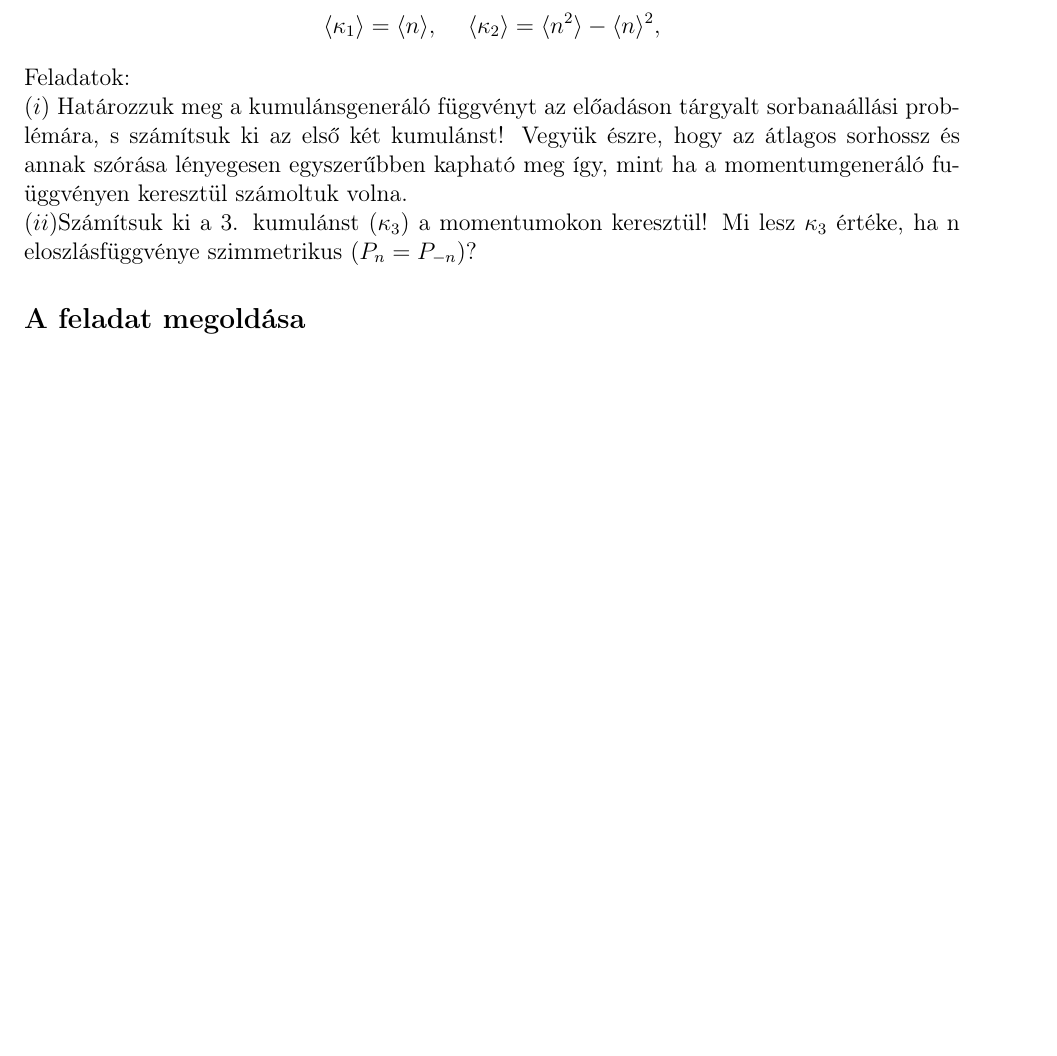
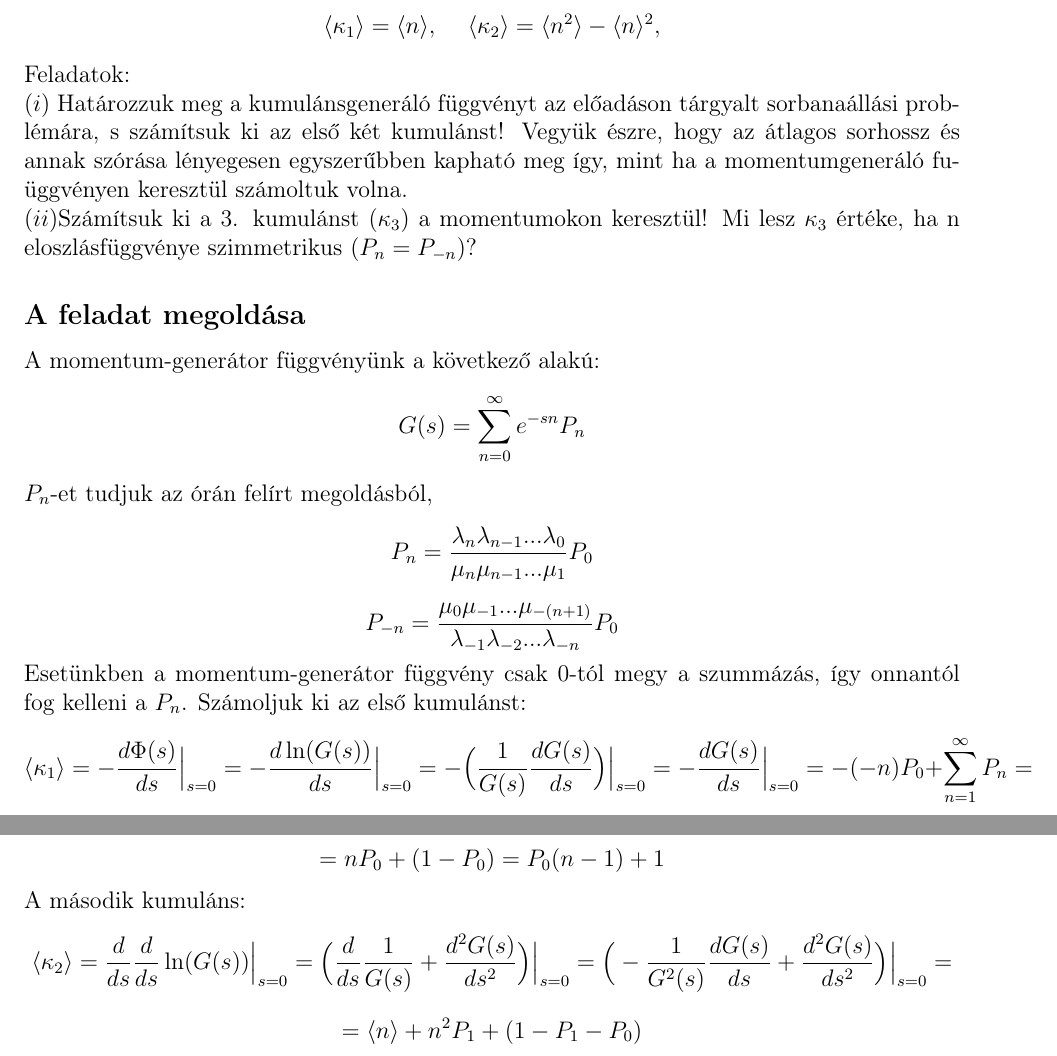
Before and after one commit to hbendeguz/Veletlen-Folyamatok, a LaTeX document (HorvathBendeguz_6.tex): part of page 3 of 4 before the commit and two parts of pages 3 and 4 of 5 after it, the two joined at a grey line, cut so that both start at the same text, the shorter picture padded with empty space. Compiled offline with pdfLaTeX.

Commit message:
halfway done

```diff
--- a/HorvathBendeguz_6.tex
+++ b/HorvathBendeguz_6.tex
@@ -98,6 +100,35 @@ Feladatok:\\
 $(i)$ Határozzuk meg a kumulánsgeneráló függvényt az előadáson tárgyalt sorbanaállási problémára, s számítsuk ki az első két kumulánst! Vegyük észre, hogy az átlagos sorhossz és annak szórása lényegesen egyszerűbben kapható meg így, mint ha a momentumgeneráló fuüggvényen keresztül számoltuk volna.\\
 $(ii)$Számítsuk ki a 3. kumulánst $(\kappa_3)$ a momentumokon keresztül! Mi lesz $\kappa_3$ értéke, ha n eloszlásfüggvénye szimmetrikus $ (P_n = P_{-n})$?
 \subsection*{A feladat megoldása}
+A momentum-generátor függvényünk a következő alakú:
+$$G(s) = \sum^{\infty}_{n = 0}e^{-sn}P_n$$
+$P_n$-et tudjuk az órán felírt megoldásból,
+$$P_n = \frac{\lambda_n\lambda_{n-1}\text{...}\lambda_0}{\mu_n\mu_{n-1}\text{...}
+\mu_1}P_0$$
+$$P_{-n} =\frac{\mu_0\mu_{-1}{...}\mu_{-(n+1)}}{\lambda_{-1}\lambda_{-2}{...}\lambda_{-n}}P_0$$
+Esetünkben a momentum-generátor függvény csak 0-tól megy a szummázás, így onnantól fog kelleni a $P_n$. Számoljuk ki az első kumulánst:
+$$\langle \kappa_1 \rangle = -\frac{d\Phi(s)}{ds}\Big |_{s = 0} =- \frac{d \ln(G(s))}{ds}\Big |_{s = 0} =-\Big (\frac{1}{G(s)}\frac{dG(s)}{ds}\Big )\Big |_{s = 0} = -\frac{dG(s)}{ds} \Big |_{s = 0} =  -(-n)P_0 +\sum^\infty_{n=1}P_n=$$
+$$=nP_0 + (1-P_0)=P_0(n-1)+ 1 $$
+A második kumuláns:
+$$\langle \kappa_2 \rangle = \frac{d}{ds}\frac{d}{ds}\ln(G(s))\Big |_{s = 0}= \Big (\frac{d}{ds}\frac{1}{G(s)}+\frac{d^2G(s)}{ds^2}\Big )\Big |_{s = 0} = \Big(- \frac{1}{G^2(s)}\frac{dG(s)}{ds}+  \frac{d^2G(s)}{ds^2}  \Big )\Big |_{s = 0} = $$
+$$= \langle n \rangle + n^2 P_1+(1-P_1-P_0)$$
+%$$\langle n \rangle = \sum^{\infty}_{n}nP_n$$
+%Legyen inkább
+%$$\Phi(s) = \ln(G(s)) = \ln(\sum^\infty_{n=0}e^{-sn}P_n) = \ln{\sum^\infty_{n=0}(e^{-sn}\big[P_0 + \sum^\infty_{n=1}\prod^{n}_{k=0}\frac{\lambda_{k-1}}{\mu_k}\big ])}$$
+
+
+
+
+
+
+
+
+
+
+
+
+
+
 
 
 \newpage
```
Also changed, not shown: HorvathBendeguz_6.pdf, HorvathBendeguz_6.tex (4 more changed lines), 2 other files.
